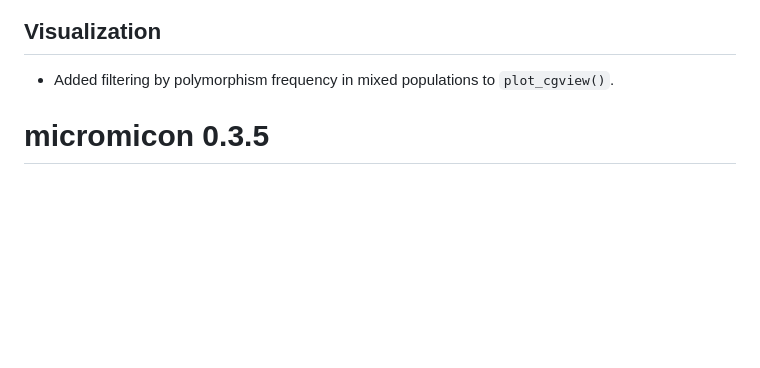
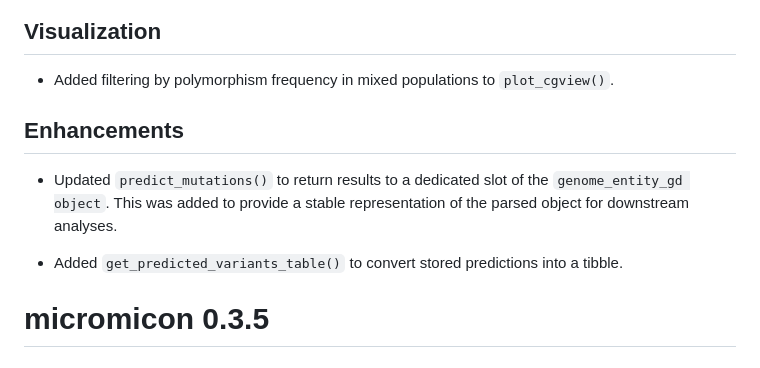
Before and after one commit to RENAISSANCE-UIC/micromicon, a Markdown page: NEWS.md, the part around the change. GitHub-like rendering; blank space fills up the shorter version.

```diff
--- a/NEWS.md
+++ b/NEWS.md
@@ -3,6 +3,14 @@
 ## Visualization
 * Added filtering by polymorphism frequency in mixed populations to
   `plot_cgview()`.
+
+## Enhancements
+* Updated `predict_mutations()` to return results to a dedicated slot
+  of the `genome_entity_gd object`. This was added to provide a stable
+  representation of the parsed object for downstream analyses.
+
+* Added `get_predicted_variants_table()` to convert stored predictions
+  into a tibble.
 
 # micromicon 0.3.5
 
```
